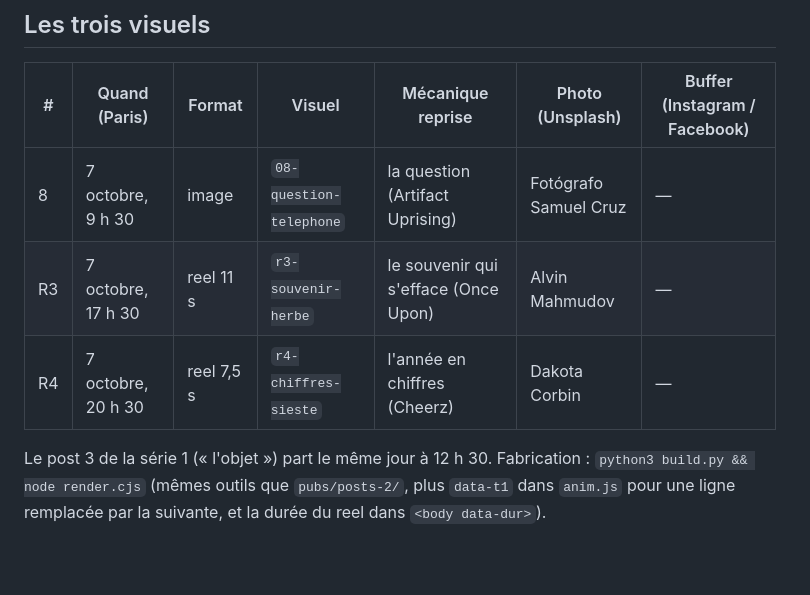
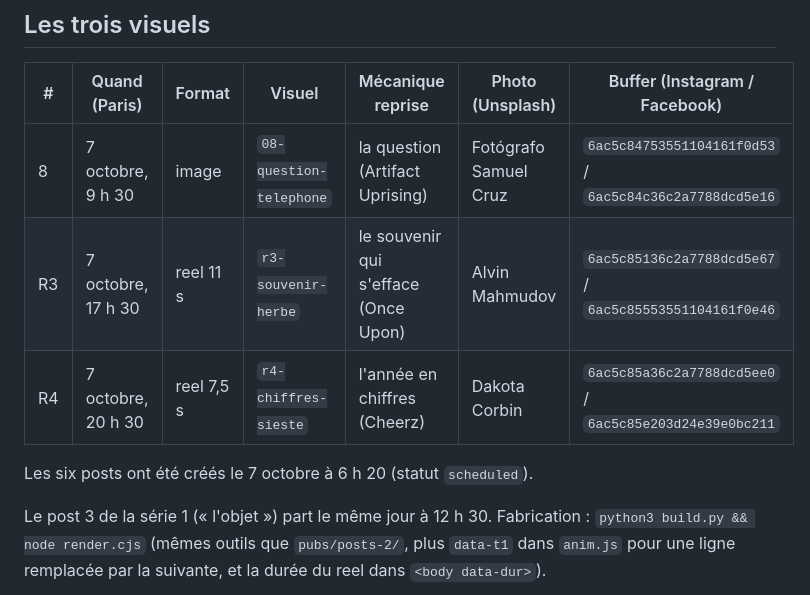
Before and after one commit to guillim/chapitreun, a Markdown page: pubs/posts-3/TEXTES.md, the part around the change. Rendered like a GitHub page; blank space fills up the shorter version.

Commit message:
Série 3 : identifiants Buffer des six publications programmées (#63)
Claude-Session: https://claude.ai/code/session_01HsVDdYZp9dkLzEWZ2qkJMn

Co-authored-by: Claude <noreply@anthropic.com>

```diff
--- a/pubs/posts-3/TEXTES.md
+++ b/pubs/posts-3/TEXTES.md
@@ -31,9 +31,11 @@ reconnaît. On garde notre design (pub C) et on y met ces trois mécaniques.
 
 | # | Quand (Paris) | Format | Visuel | Mécanique reprise | Photo (Unsplash) | Buffer (Instagram / Facebook) |
 | --- | --- | --- | --- | --- | --- | --- |
-| 8 | 7 octobre, 9 h 30 | image | `08-question-telephone` | la question (Artifact Uprising) | Fotógrafo Samuel Cruz | — |
-| R3 | 7 octobre, 17 h 30 | reel 11 s | `r3-souvenir-herbe` | le souvenir qui s'efface (Once Upon) | Alvin Mahmudov | — |
-| R4 | 7 octobre, 20 h 30 | reel 7,5 s | `r4-chiffres-sieste` | l'année en chiffres (Cheerz) | Dakota Corbin | — |
+| 8 | 7 octobre, 9 h 30 | image | `08-question-telephone` | la question (Artifact Uprising) | Fotógrafo Samuel Cruz | `6ac5c84753551104161f0d53` / `6ac5c84c36c2a7788dcd5e16` |
+| R3 | 7 octobre, 17 h 30 | reel 11 s | `r3-souvenir-herbe` | le souvenir qui s'efface (Once Upon) | Alvin Mahmudov | `6ac5c85136c2a7788dcd5e67` / `6ac5c85553551104161f0e46` |
+| R4 | 7 octobre, 20 h 30 | reel 7,5 s | `r4-chiffres-sieste` | l'année en chiffres (Cheerz) | Dakota Corbin | `6ac5c85a36c2a7788dcd5ee0` / `6ac5c85e203d24e39e0bc211` |
+
+Les six posts ont été créés le 7 octobre à 6 h 20 (statut `scheduled`).
 
 Le post 3 de la série 1 (« l'objet ») part le même jour à 12 h 30.
 Fabrication : `python3 build.py && node render.cjs` (mêmes outils que
```
